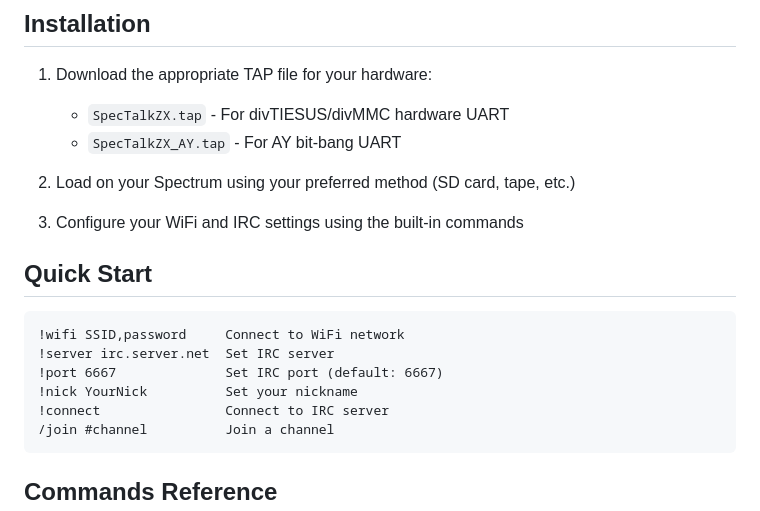
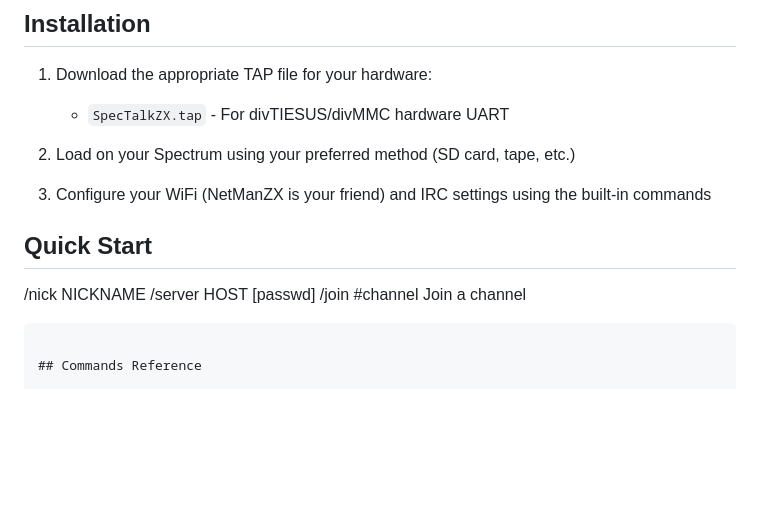
Before and after one commit to IgnacioMonge/SpecTalkZX, a Markdown page: README.md, the part around the change. Drawn GitHub-style; blank space fills up the shorter version.

Commit message:
Revise installation steps and WiFi configuration
Updated installation instructions and improved WiFi configuration details.

````diff
--- a/README.md
+++ b/README.md
@@ -50,20 +50,15 @@ SpecTalk ZX is a fully-featured IRC client that brings modern internet chat to t
 
 1. Download the appropriate TAP file for your hardware:
    - `SpecTalkZX.tap` - For divTIESUS/divMMC hardware UART
-   - `SpecTalkZX_AY.tap` - For AY bit-bang UART
 
 2. Load on your Spectrum using your preferred method (SD card, tape, etc.)
 
-3. Configure your WiFi and IRC settings using the built-in commands
+3. Configure your WiFi (NetManZX is your friend) and IRC settings using the built-in commands
 
 ## Quick Start
 
-```
-!wifi SSID,password     Connect to WiFi network
-!server irc.server.net  Set IRC server
-!port 6667              Set IRC port (default: 6667)
-!nick YourNick          Set your nickname
-!connect                Connect to IRC server
+/nick NICKNAME
+/server HOST [passwd]
 /join #channel          Join a channel
 ```
 
````
